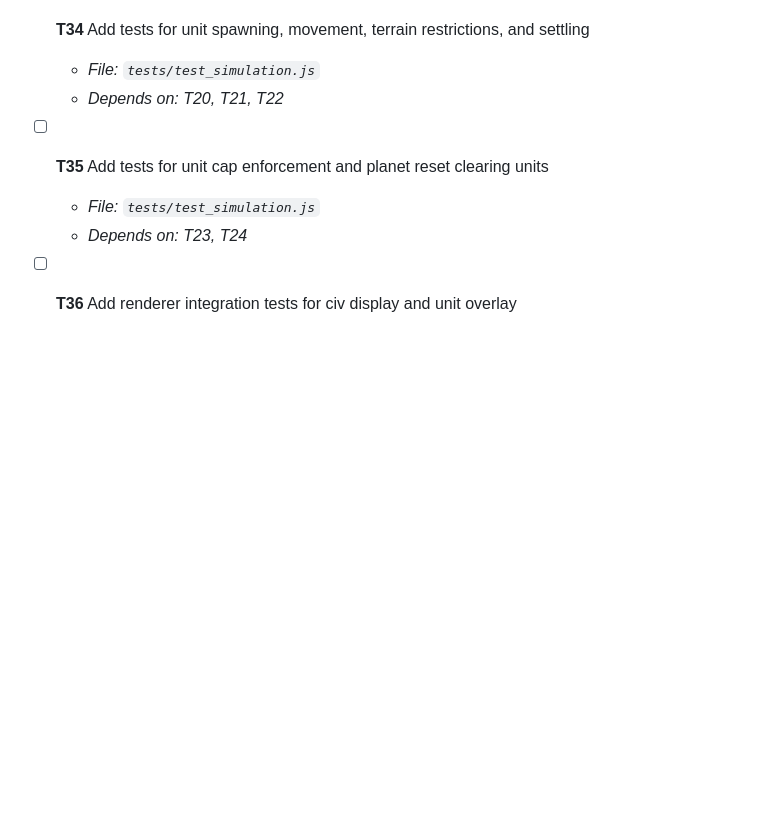
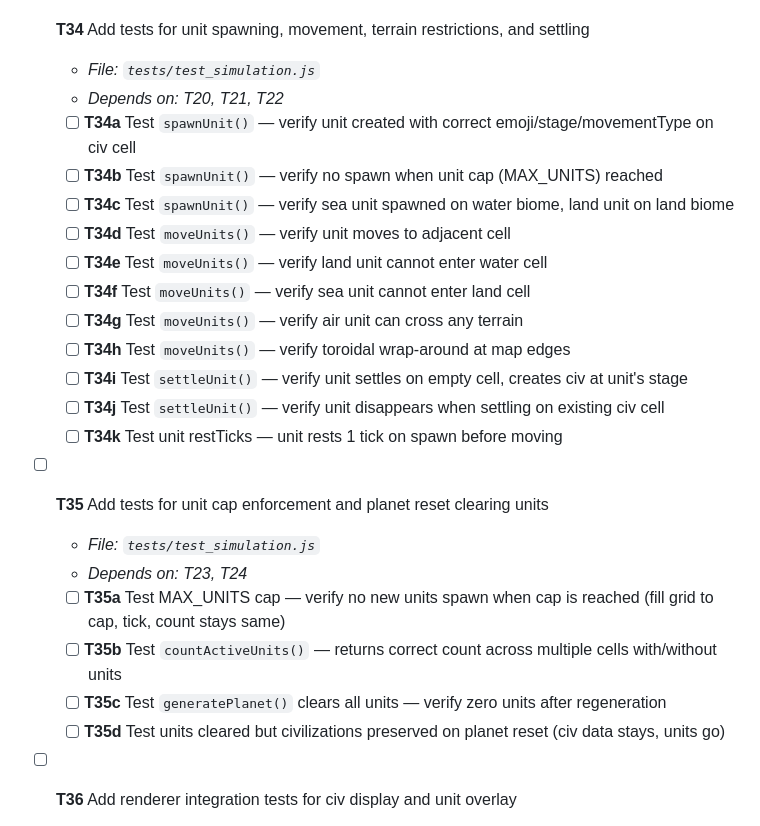
Before and after one commit to alexjyong/terramoji, a Markdown page: specs/002-more-creatures-civ/tasks.md, the part around the change. Rendered like a GitHub page; blank space fills up the shorter version.

Commit message:
task cleanup

```diff
--- a/specs/002-more-creatures-civ/tasks.md
+++ b/specs/002-more-creatures-civ/tasks.md
@@ -237,9 +237,26 @@
   - _File: `tests/test_simulation.js`_
   - _Depends on: T20, T21, T22_
 
+  - [ ] **T34a** Test `spawnUnit()` — verify unit created with correct emoji/stage/movementType on civ cell
+  - [ ] **T34b** Test `spawnUnit()` — verify no spawn when unit cap (MAX_UNITS) reached
+  - [ ] **T34c** Test `spawnUnit()` — verify sea unit spawned on water biome, land unit on land biome
+  - [ ] **T34d** Test `moveUnits()` — verify unit moves to adjacent cell
+  - [ ] **T34e** Test `moveUnits()` — verify land unit cannot enter water cell
+  - [ ] **T34f** Test `moveUnits()` — verify sea unit cannot enter land cell
+  - [ ] **T34g** Test `moveUnits()` — verify air unit can cross any terrain
+  - [ ] **T34h** Test `moveUnits()` — verify toroidal wrap-around at map edges
+  - [ ] **T34i** Test `settleUnit()` — verify unit settles on empty cell, creates civ at unit's stage
+  - [ ] **T34j** Test `settleUnit()` — verify unit disappears when settling on existing civ cell
+  - [ ] **T34k** Test unit restTicks — unit rests 1 tick on spawn before moving
+
 - [ ] **T35** Add tests for unit cap enforcement and planet reset clearing units
   - _File: `tests/test_simulation.js`_
   - _Depends on: T23, T24_
+
+  - [ ] **T35a** Test MAX_UNITS cap — verify no new units spawn when cap is reached (fill grid to cap, tick, count stays same)
+  - [ ] **T35b** Test `countActiveUnits()` — returns correct count across multiple cells with/without units
+  - [ ] **T35c** Test `generatePlanet()` clears all units — verify zero units after regeneration
+  - [ ] **T35d** Test units cleared but civilizations preserved on planet reset (civ data stays, units go)
 
 - [ ] **T36** Add renderer integration tests for civ display and unit overlay
   - _File: `tests/test_renderer.js`_
```
